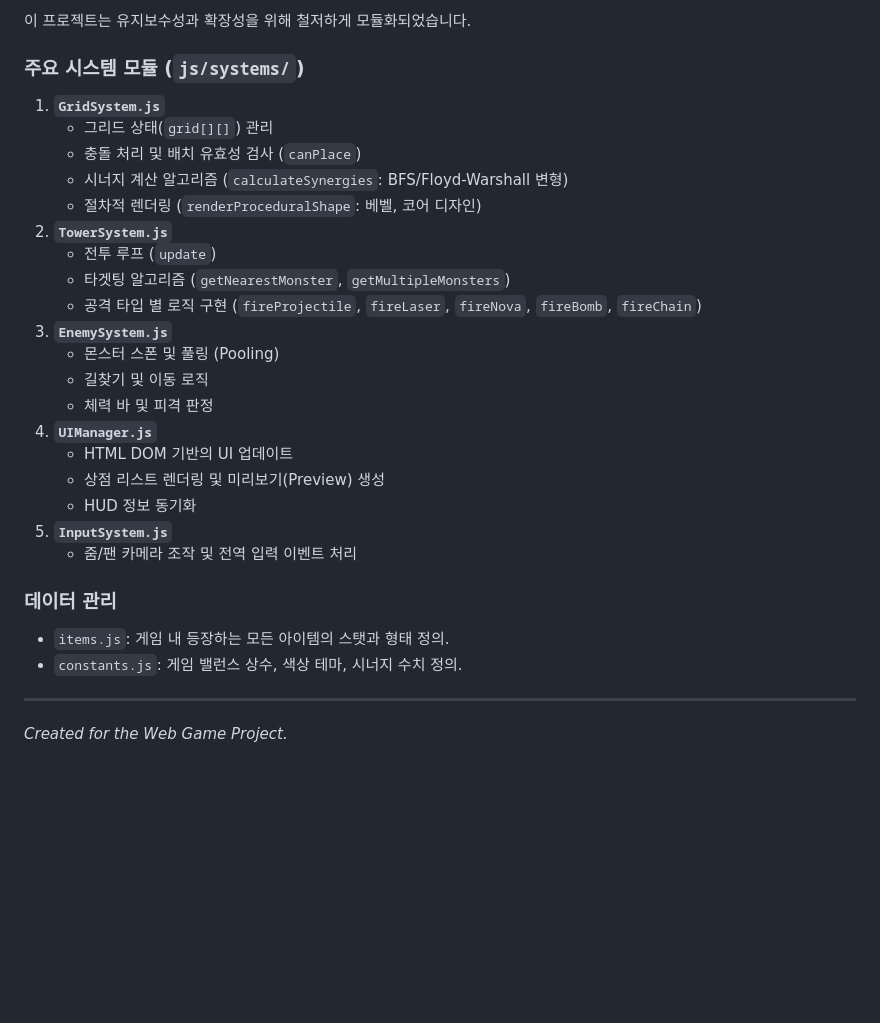
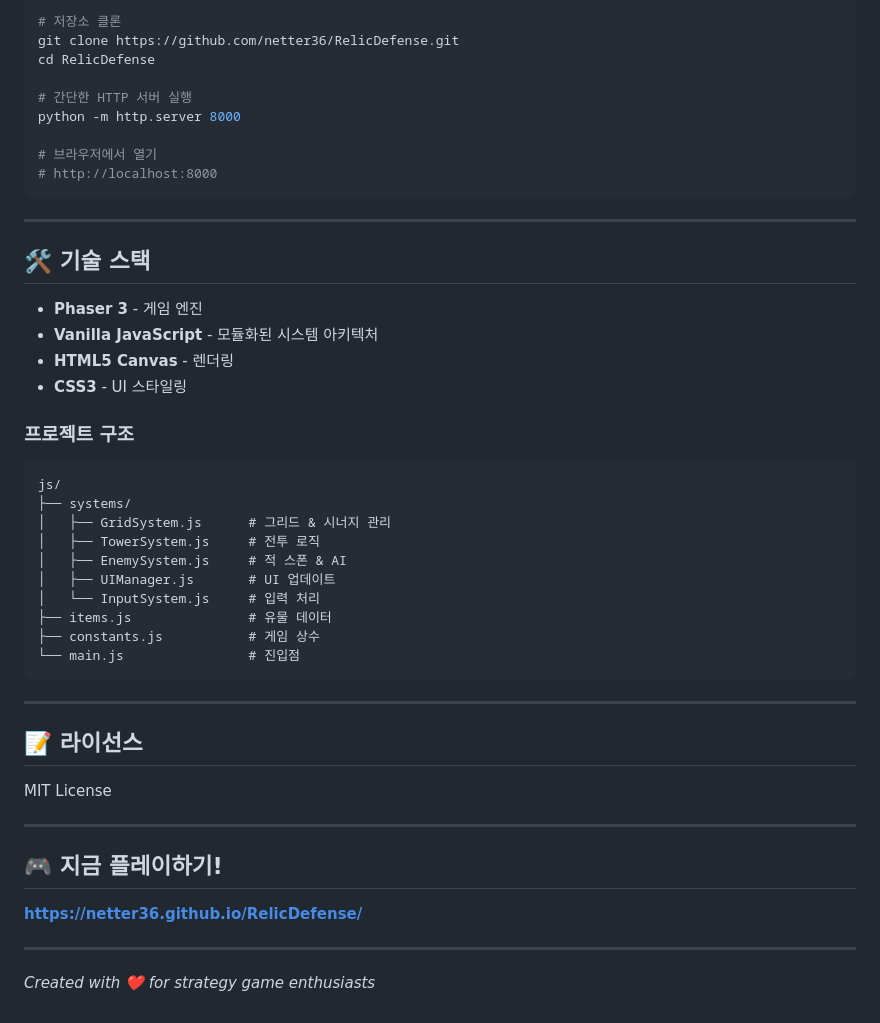
Before and after one commit to netter36/RelicDefense, a Markdown page: README.md, the part around one of its changes. Drawn GitHub-style; blank space fills up the shorter version.

Commit message:
docs: Update README with modern design and GitHub Pages link

````diff
--- a/README.md
+++ b/README.md
@@ -67,30 +78,52 @@
 
-이 프로젝트는 유지보수성과 확장성을 위해 철저하게 모듈화되었습니다.
+```bash
+# 저장소 클론
+git clone https://github.com/netter36/RelicDefense.git
+cd RelicDefense
 
-### 주요 시스템 모듈 (`js/systems/`)
-1. **`GridSystem.js`**
-   - 그리드 상태(`grid[][]`) 관리
-   - 충돌 처리 및 배치 유효성 검사 (`canPlace`)
-   - 시너지 계산 알고리즘 (`calculateSynergies`: BFS/Floyd-Warshall 변형)
-   - 절차적 렌더링 (`renderProceduralShape`: 베벨, 코어 디자인)
-2. **`TowerSystem.js`**
-   - 전투 루프 (`update`)
-   - 타겟팅 알고리즘 (`getNearestMonster`, `getMultipleMonsters`)
-   - 공격 타입 별 로직 구현 (`fireProjectile`, `fireLaser`, `fireNova`, `fireBomb`, `fireChain`)
-3. **`EnemySystem.js`**
-   - 몬스터 스폰 및 풀링 (Pooling)
-   - 길찾기 및 이동 로직
-   - 체력 바 및 피격 판정
-4. **`UIManager.js`**
-   - HTML DOM 기반의 UI 업데이트
-   - 상점 리스트 렌더링 및 미리보기(Preview) 생성
-   - HUD 정보 동기화
-5. **`InputSystem.js`**
-   - 줌/팬 카메라 조작 및 전역 입력 이벤트 처리
+# 간단한 HTTP 서버 실행
+python -m http.server 8000
 
-### 데이터 관리
-- `items.js`: 게임 내 등장하는 모든 아이템의 스탯과 형태 정의.
-- `constants.js`: 게임 밸런스 상수, 색상 테마, 시너지 수치 정의.
+# 브라우저에서 열기
+# http://localhost:8000
+```
 
 ---
-*Created for the Web Game Project.*
+
+## 🛠️ 기술 스택
+
+- **Phaser 3** - 게임 엔진
+- **Vanilla JavaScript** - 모듈화된 시스템 아키텍처
+- **HTML5 Canvas** - 렌더링
+- **CSS3** - UI 스타일링
+
+### 프로젝트 구조
+
+```
+js/
+├── systems/
+│   ├── GridSystem.js      # 그리드 & 시너지 관리
+│   ├── TowerSystem.js     # 전투 로직
+│   ├── EnemySystem.js     # 적 스폰 & AI
+│   ├── UIManager.js       # UI 업데이트
+│   └── InputSystem.js     # 입력 처리
+├── items.js               # 유물 데이터
+├── constants.js           # 게임 상수
+└── main.js                # 진입점
+```
+
+---
+
+## 📝 라이선스
+
+MIT License
+
+---
+
+## 🎮 지금 플레이하기!
+
+**[https://netter36.github.io/RelicDefense/](https://netter36.github.io/RelicDefense/)**
+
+---
+
+*Created with ❤️ for strategy game enthusiasts*
````
Also changed, not shown: other parts of README.md (+61 -50 lines).
